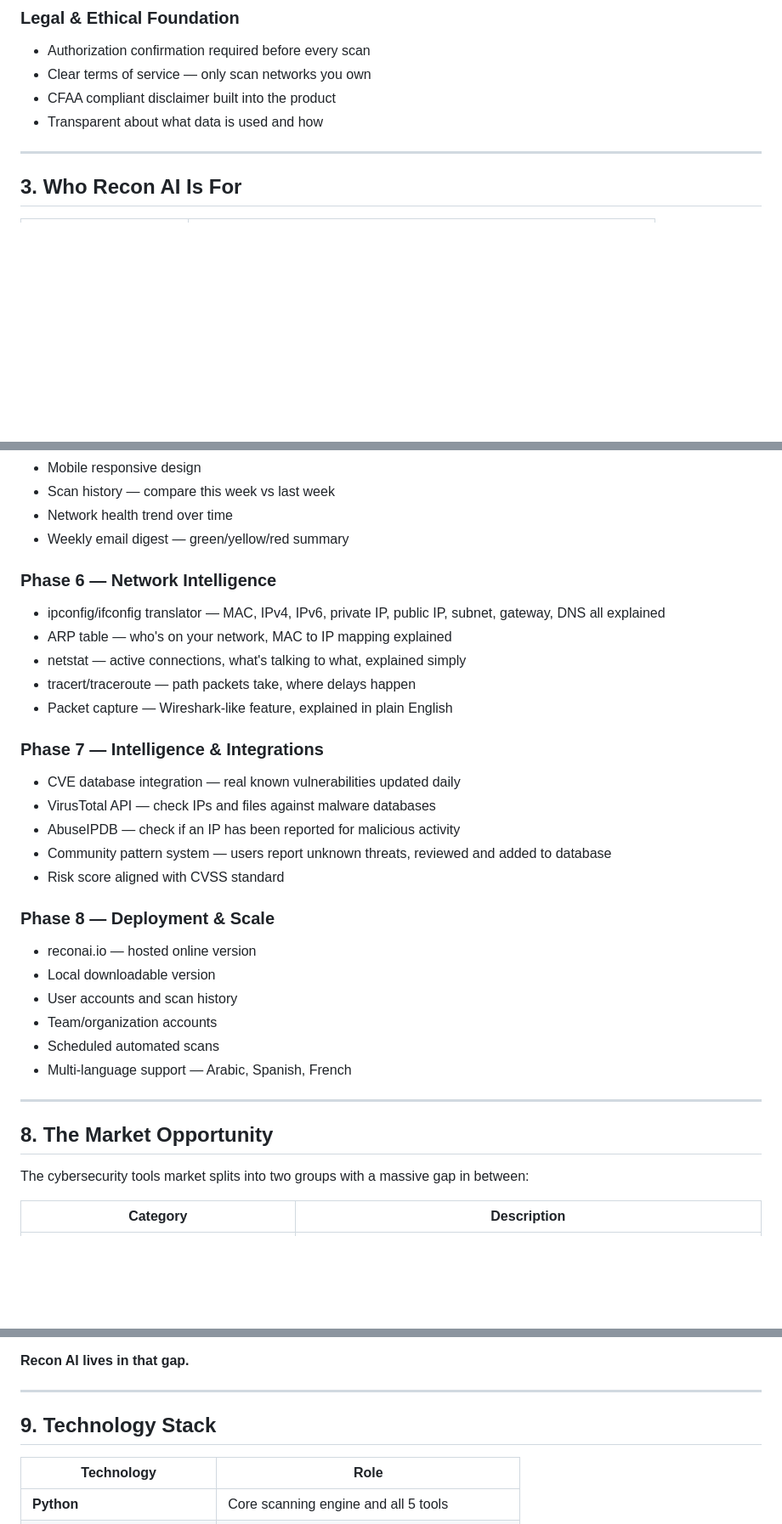
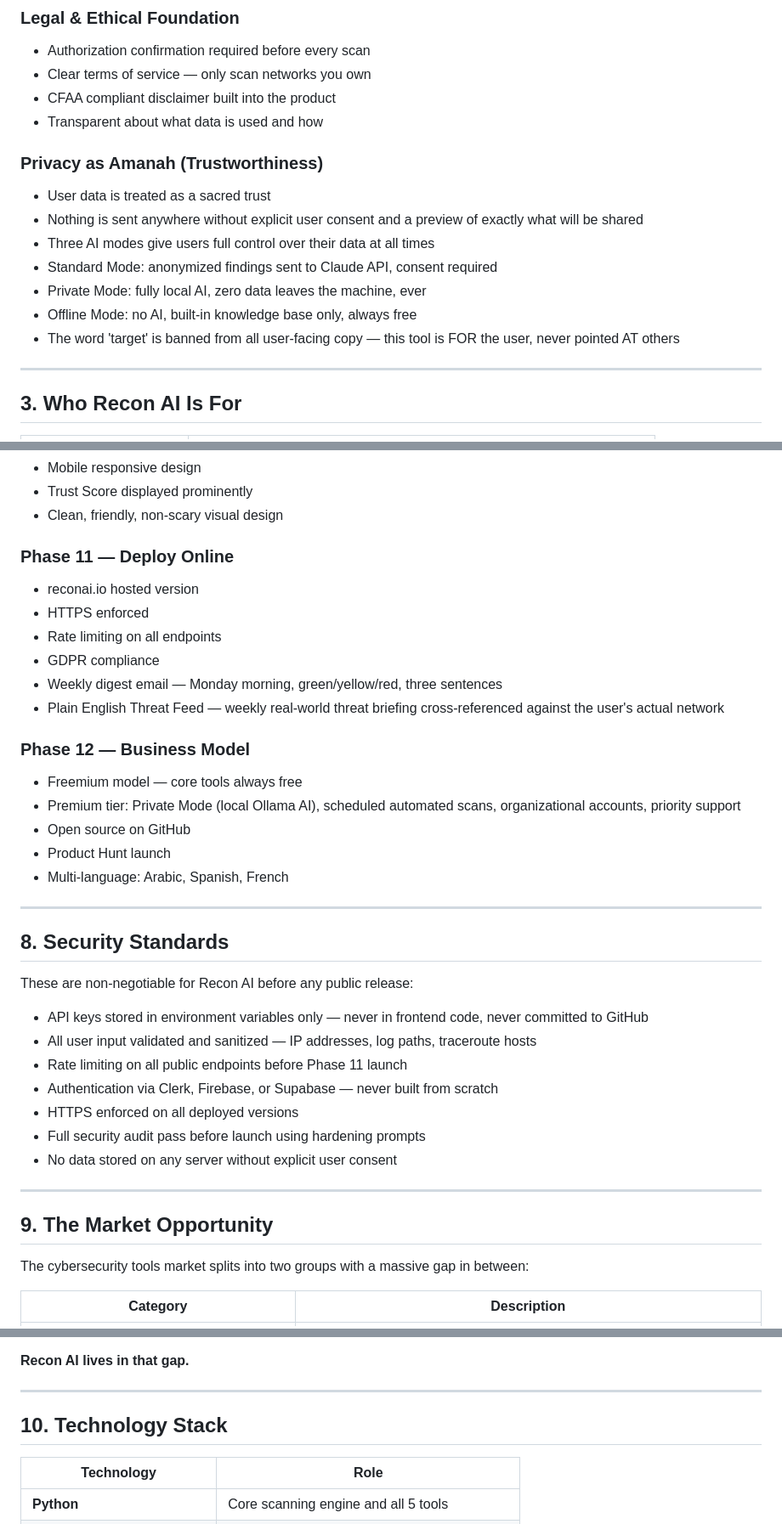
Before and after one commit to PRXSM/recon-ai, a Markdown page: RECON_AI_Roadmap.md, 3 parts joined by grey strips. Shown at 85% size. Rendered like a GitHub page; blank space fills up the shorter version.

```diff
--- a/RECON_AI_Roadmap.md
+++ b/RECON_AI_Roadmap.md
@@ -45,6 +47,15 @@ Every decision, every feature, every line of code is built with one person in mi
 - Clear terms of service — only scan networks you own
 - CFAA compliant disclaimer built into the product
 - Transparent about what data is used and how
+
+### Privacy as Amanah (Trustworthiness)
+- User data is treated as a sacred trust
+- Nothing is sent anywhere without explicit user consent and a preview of exactly what will be shared
+- Three AI modes give users full control over their data at all times
+- Standard Mode: anonymized findings sent to Claude API, consent required
+- Private Mode: fully local AI, zero data leaves the machine, ever
+- Offline Mode: no AI, built-in knowledge base only, always free
+- The word 'target' is banned from all user-facing copy — this tool is FOR the user, never pointed AT others
 
 ---
 
@@ -140,33 +178,39 @@ For enterprise users (hospitals, banks, government): Recon AI can run in fully o
 - Mobile responsive design
-- Scan history — compare this week vs last week
-- Network health trend over time
-- Weekly email digest — green/yellow/red summary
+- Trust Score displayed prominently
+- Clean, friendly, non-scary visual design
 
-### Phase 6 — Network Intelligence
-- ipconfig/ifconfig translator — MAC, IPv4, IPv6, private IP, public IP, subnet, gateway, DNS all explained
-- ARP table — who's on your network, MAC to IP mapping explained
-- netstat — active connections, what's talking to what, explained simply
-- tracert/traceroute — path packets take, where delays happen
-- Packet capture — Wireshark-like feature, explained in plain English
+### Phase 11 — Deploy Online
+- reconai.io hosted version
+- HTTPS enforced
+- Rate limiting on all endpoints
+- GDPR compliance
+- Weekly digest email — Monday morning, green/yellow/red, three sentences
+- Plain English Threat Feed — weekly real-world threat briefing cross-referenced against the user's actual network
 
-### Phase 7 — Intelligence & Integrations
-- CVE database integration — real known vulnerabilities updated daily
-- VirusTotal API — check IPs and files against malware databases
-- AbuseIPDB — check if an IP has been reported for malicious activity
-- Community pattern system — users report unknown threats, reviewed and added to database
-- Risk score aligned with CVSS standard
-
-### Phase 8 — Deployment & Scale
-- reconai.io — hosted online version
-- Local downloadable version
-- User accounts and scan history
-- Team/organization accounts
-- Scheduled automated scans
-- Multi-language support — Arabic, Spanish, French
+### Phase 12 — Business Model
+- Freemium model — core tools always free
+- Premium tier: Private Mode (local Ollama AI), scheduled automated scans, organizational accounts, priority support
+- Open source on GitHub
+- Product Hunt launch
+- Multi-language: Arabic, Spanish, French
 
 ---
 
-## 8. The Market Opportunity
+## 8. Security Standards
+
+These are non-negotiable for Recon AI before any public release:
+
+- API keys stored in environment variables only — never in frontend code, never committed to GitHub
+- All user input validated and sanitized — IP addresses, log paths, traceroute hosts
+- Rate limiting on all public endpoints before Phase 11 launch
+- Authentication via Clerk, Firebase, or Supabase — never built from scratch
+- HTTPS enforced on all deployed versions
+- Full security audit pass before launch using hardening prompts
+- No data stored on any server without explicit user consent
+
+---
+
+## 9. The Market Opportunity
 
 The cybersecurity tools market splits into two groups with a massive gap in between:
 
@@ -181,7 +225,7 @@ The cybersecurity tools market splits into two groups with a massive gap in betw
 
 ---
 
-## 9. Technology Stack
+## 10. Technology Stack
 
 | Technology | Role |
 |---|---|
```
Also changed, not shown: other parts of RECON_AI_Roadmap.md (+46 -17 lines), ARCHITECTURE.md (added, +77 -0 lines), PRD.md (added, +47 -0 lines).
